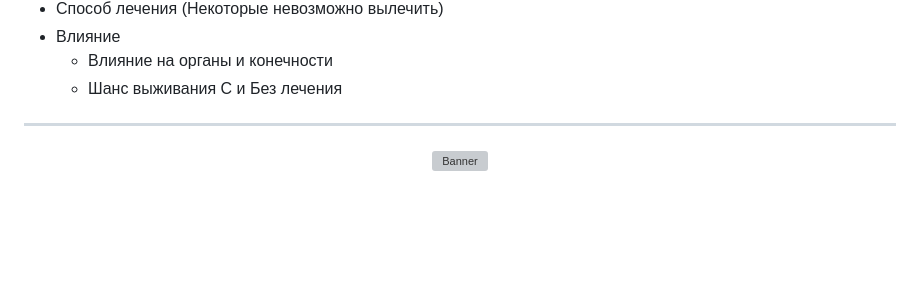
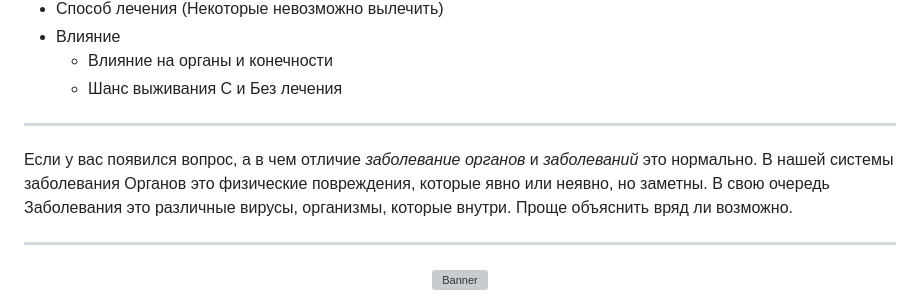
Before and after one commit to AngelsAndDemonsDM/DM-Bot-server, a Markdown page: Libriary_Of_Ruina - DB/Main.md, the part around the change. GitHub-like rendering; blank space fills up the shorter version; grey boxes are pictures that could not be loaded.

Commit message:
Обновить Libriary_Of_Ruina - DB/Main.md

```diff
--- a/Libriary_Of_Ruina - DB/Main.md
+++ b/Libriary_Of_Ruina - DB/Main.md
@@ -53,7 +53,9 @@
 - Влияние
 	- Влияние на органы и конечности
 	- Шанс выживания С и Без лечения
+---
 
+Если у вас появился вопрос, а в чем отличие *заболевание органов* и *заболеваний* это нормально. В нашей системы заболевания Органов это физические повреждения, которые явно или неявно, но заметны. В свою очередь Заболевания это различные вирусы, организмы, которые внутри. Проще объяснить вряд ли возможно.
 
 ---
 <p align="center"> <img alt="Banner" width="410" height="100" src="https://codeberg.org/themanyfaceddemon/DM-Bot/raw/branch/master/Sprites.DM-Bot/in_process_banner.png" /></p>
```
